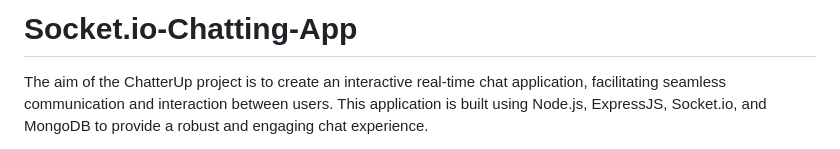
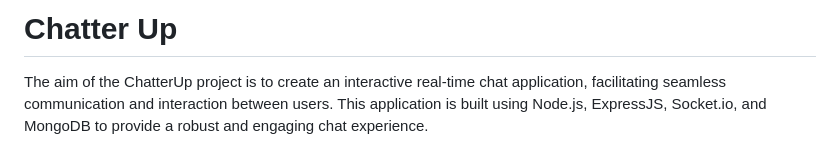
Before and after one commit to roderick0411/Socket.io-Chatting-App, a Markdown page: README.md, the part around the change. GitHub-like rendering.

```diff
--- a/README.md
+++ b/README.md
@@ -1,4 +1,4 @@
-# Socket.io-Chatting-App
+# Chatter Up
 
 The aim of the ChatterUp project is to create an interactive real-time chat application, facilitating seamless communication and interaction between users. This application is built using Node.js, ExpressJS, Socket.io, and MongoDB to provide a robust and engaging chat experience.
 
```
